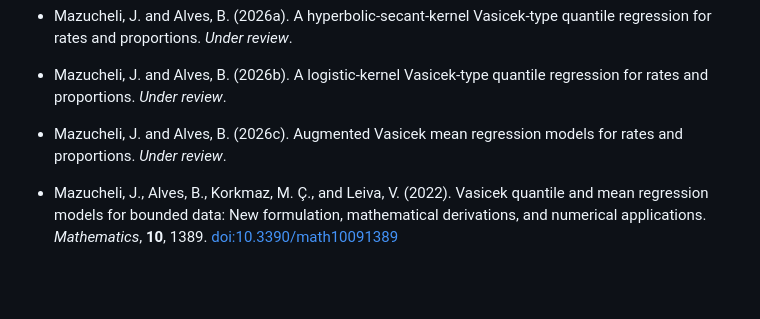
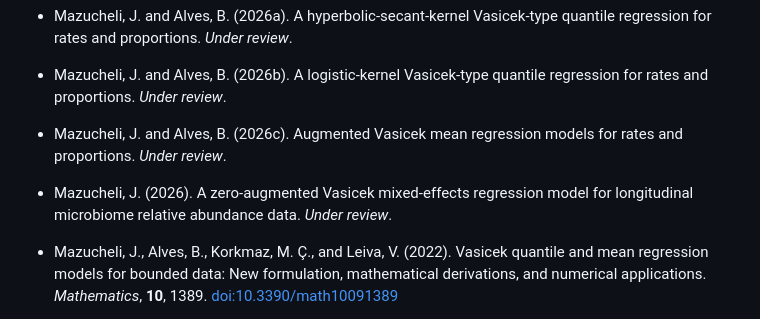
Before and after one commit to jmazucheli/vasicekreg, a Markdown page: README.md, the part around the change. Rendered like a GitHub page; blank space fills up the shorter version.

Commit message:
Update README references

```diff
--- a/README.md
+++ b/README.md
@@ -423,6 +423,8 @@ citation("vasicekreg")
 
 - Mazucheli, J. and Alves, B. (2026c). Augmented Vasicek mean regression models for rates and proportions. *Under review*.
 
+- Mazucheli, J. (2026). A zero-augmented Vasicek mixed-effects regression model for longitudinal microbiome relative abundance data. *Under review*.
+
 - Mazucheli, J., Alves, B., Korkmaz, M. Ç., and Leiva, V. (2022).
   Vasicek quantile and mean regression models for bounded data: New
   formulation, mathematical derivations, and numerical applications.
```
